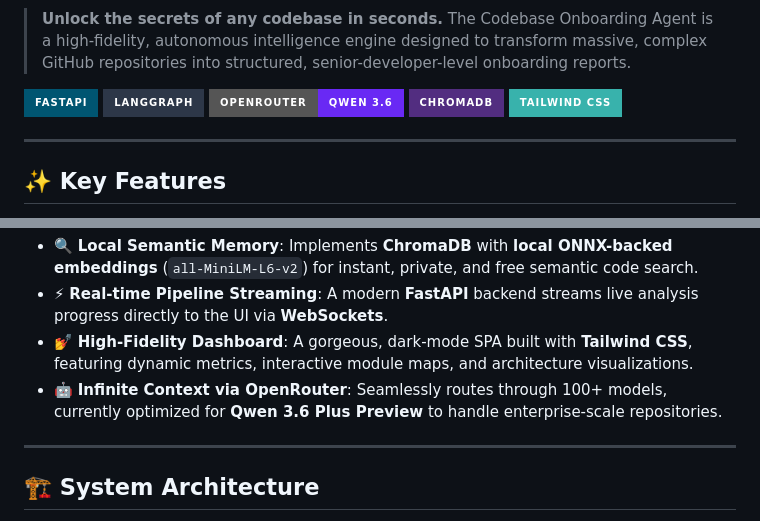
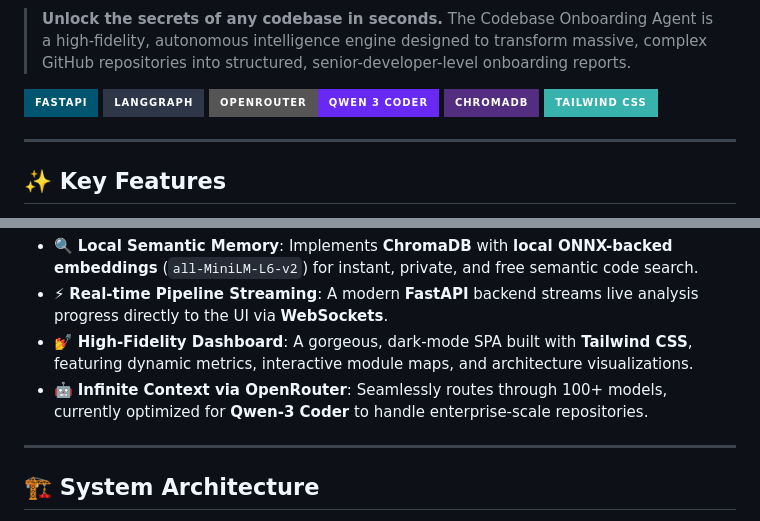
Before and after one commit to KindaJayant/codebase-onboarding-agent, a Markdown page: README.md, 2 parts joined by grey strips. GitHub-like rendering; badges without logos.

Commit message:
docs: fix Mermaid syntax error and update Qwen branding in README

```diff
--- a/README.md
+++ b/README.md
@@ -6,7 +6,7 @@
 
 [![FastAPI](https://img.shields.io/badge/FastAPI-005571?style=for-the-badge&logo=fastapi)](https://fastapi.tiangolo.com/)
 [![LangGraph](https://img.shields.io/badge/LangGraph-2D3748?style=for-the-badge&logo=langchain)](https://langchain-ai.github.io/langgraph/)
-[![OpenRouter](https://img.shields.io/badge/OpenRouter-Qwen_3.6-6929F4?style=for-the-badge)](https://openrouter.ai/)
+[![OpenRouter](https://img.shields.io/badge/OpenRouter-Qwen_3_Coder-6929F4?style=for-the-badge)](https://openrouter.ai/)
 [![ChromaDB](https://img.shields.io/badge/ChromaDB-522D80?style=for-the-badge)](https://www.trychroma.com/)
 [![Tailwind CSS](https://img.shields.io/badge/Tailwind_CSS-38B2AC?style=for-the-badge&logo=tailwind-css&logoColor=white)](https://tailwindcss.com/)
 
@@ -19,7 +19,7 @@
 - 🔍 **Local Semantic Memory**: Implements **ChromaDB** with **local ONNX-backed embeddings** (`all-MiniLM-L6-v2`) for instant, private, and free semantic code search.
 - ⚡ **Real-time Pipeline Streaming**: A modern **FastAPI** backend streams live analysis progress directly to the UI via **WebSockets**.
 - 💅 **High-Fidelity Dashboard**: A gorgeous, dark-mode SPA built with **Tailwind CSS**, featuring dynamic metrics, interactive module maps, and architecture visualizations.
-- 🤖 **Infinite Context via OpenRouter**: Seamlessly routes through 100+ models, currently optimized for **Qwen 3.6 Plus Preview** to handle enterprise-scale repositories.
+- 🤖 **Infinite Context via OpenRouter**: Seamlessly routes through 100+ models, currently optimized for **Qwen-3 Coder** to handle enterprise-scale repositories.
 
 ---
 
```
Also changed, not shown: other parts of README.md (+3 -3 lines).
